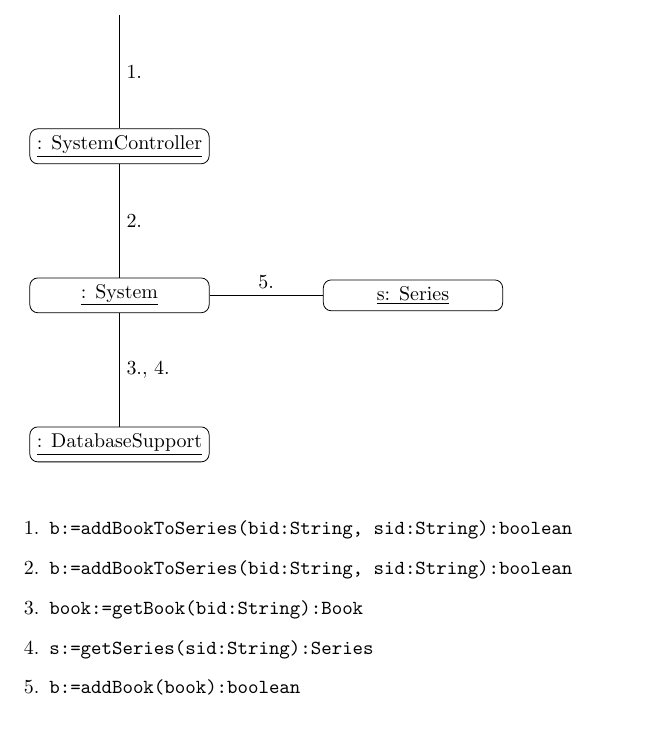
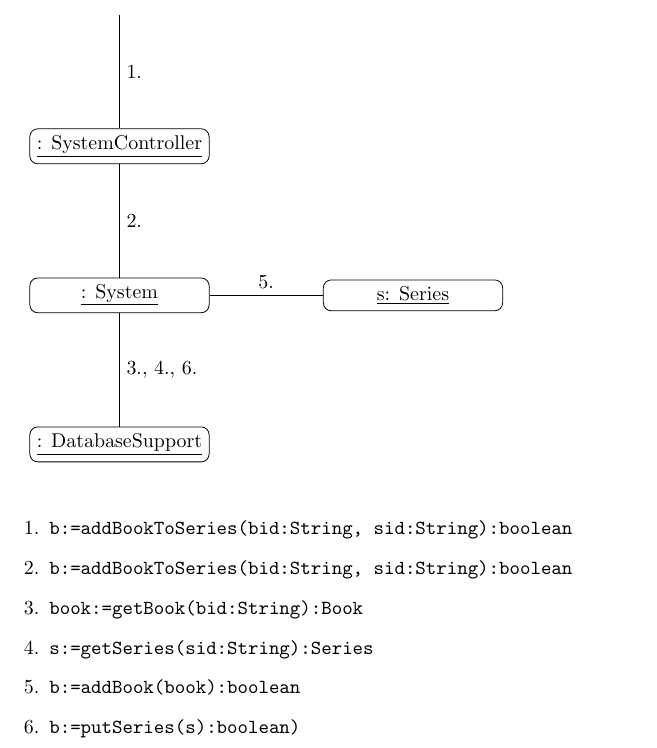
Before and after one commit to adamhammes/cs362, a LaTeX document (docs/interaction-diagrams/iteration-2/add-book-to-series.tex): part of the page, cut so that both start at the same text. Compiled offline with pdfLaTeX.

Commit message:
Remember to put series back in db

```diff
--- a/docs/interaction-diagrams/iteration-2/add-book-to-series.tex
+++ b/docs/interaction-diagrams/iteration-2/add-book-to-series.tex
@@ -43,7 +43,7 @@
 
 \draw (start) -- (controller) node[midway] {1.};
 \draw (controller) -- (system) node[midway] {2.};
-\draw (system) -- (database) node[midway] {3., 4.};
+\draw (system) -- (database) node[midway] {3., 4., 6.};
 \draw (system) -- (series) node[midway] {5.};
 
 
@@ -57,6 +57,7 @@
   \item \texttt{book:=getBook(bid:String):Book}
   \item \texttt{s:=getSeries(sid:String):Series}
   \item \texttt{b:=addBook(book):boolean}
+  \item \texttt{b:=putSeries(s):boolean)}
 \end{enumerate}
 
 \end{document}
```
